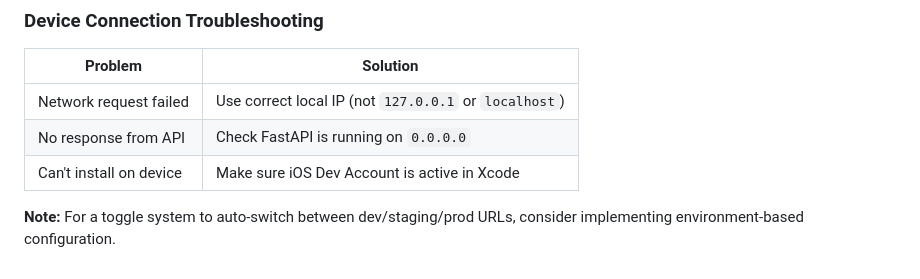
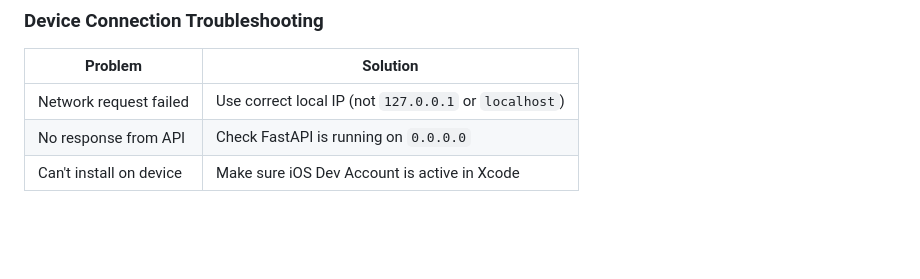
Before and after one commit to BidScents/mobile, a Markdown page: README.md, the part around the change. Drawn GitHub-style; blank space fills up the shorter version.

```diff
--- a/README.md
+++ b/README.md
@@ -232,5 +232,3 @@ If it loads, the API is reachable from your phone.
 | Network request failed | Use correct local IP (not `127.0.0.1` or `localhost`) |
 | No response from API | Check FastAPI is running on `0.0.0.0` |
 | Can't install on device | Make sure iOS Dev Account is active in Xcode |
-
-**Note:** For a toggle system to auto-switch between dev/staging/prod URLs, consider implementing environment-based configuration.
```
